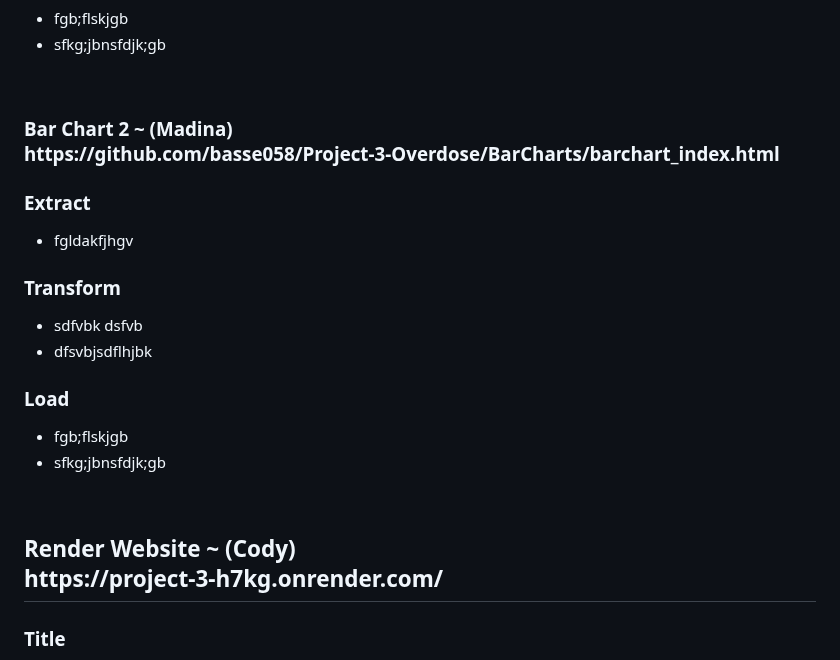
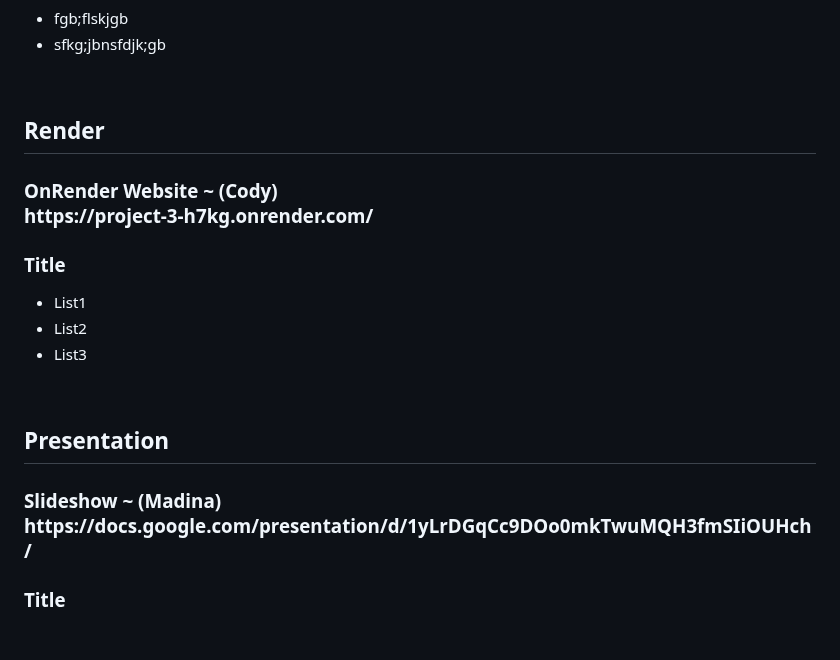
Before and after one commit to basse058/Project-3-Overdose, a Markdown page: README.md, the part around the change. Drawn GitHub-style; blank space fills up the shorter version.

```diff
--- a/README.md
+++ b/README.md
@@ -88,26 +88,19 @@ https://github.com/basse058/Project-3-Overdose/BarCharts/barchart_index.html</h3
   <li>sfkg;jbnsfdjk;gb</li>
 </ul>
 <br>
-<h3>Bar Chart 2  ~ (Madina)<br>
-https://github.com/basse058/Project-3-Overdose/BarCharts/barchart_index.html</h3>
-<h3>Extract</h3>
+<h2>Render</h2>
+<h3>OnRender Website ~ (Cody)<br>
+https://project-3-h7kg.onrender.com/</h3>
+<h3>Title</h3>
 <ul>
-  <li>fgldakfjhgv</li>
-</ul>
-<h3>Transform</h3>
-<ul>
-  <li>sdfvbk dsfvb</li>
-  <li>dfsvbjsdflhjbk</li>
-</ul>
-<h3>Load</h3>
-<ul>
-  <lifsgbsfdglojkb</li>
-  <li>fgb;flskjgb</li>
-  <li>sfkg;jbnsfdjk;gb</li>
+<li>List1</li>
+<li>List2</li>
+<li>List3</li>
 </ul>
 <br>
-<h2>Render Website ~ (Cody)<br>
-https://project-3-h7kg.onrender.com/</h2>
+<h2>Presentation</h2>
+<h3>Slideshow ~ (Madina)<br>
+https://docs.google.com/presentation/d/1yLrDGqCc9DOo0mkTwuMQH3fmSIiOUHch/</h3>
 <h3>Title</h3>
 <ul>
 <li>List1</li>
```
